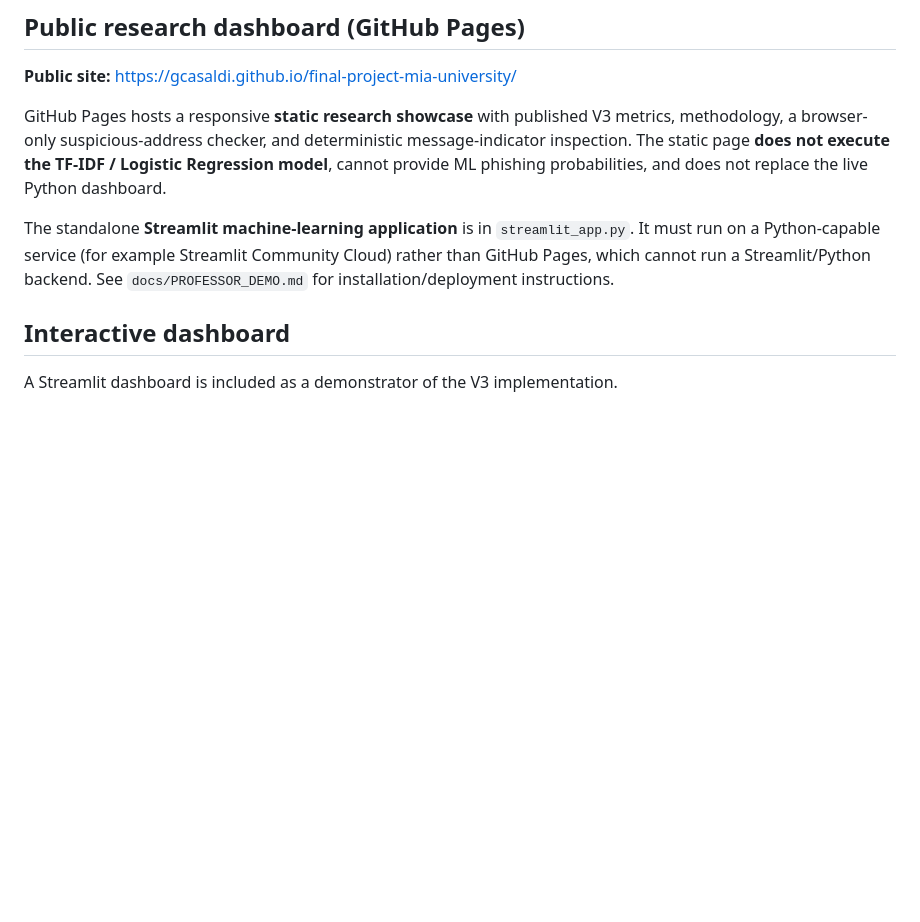
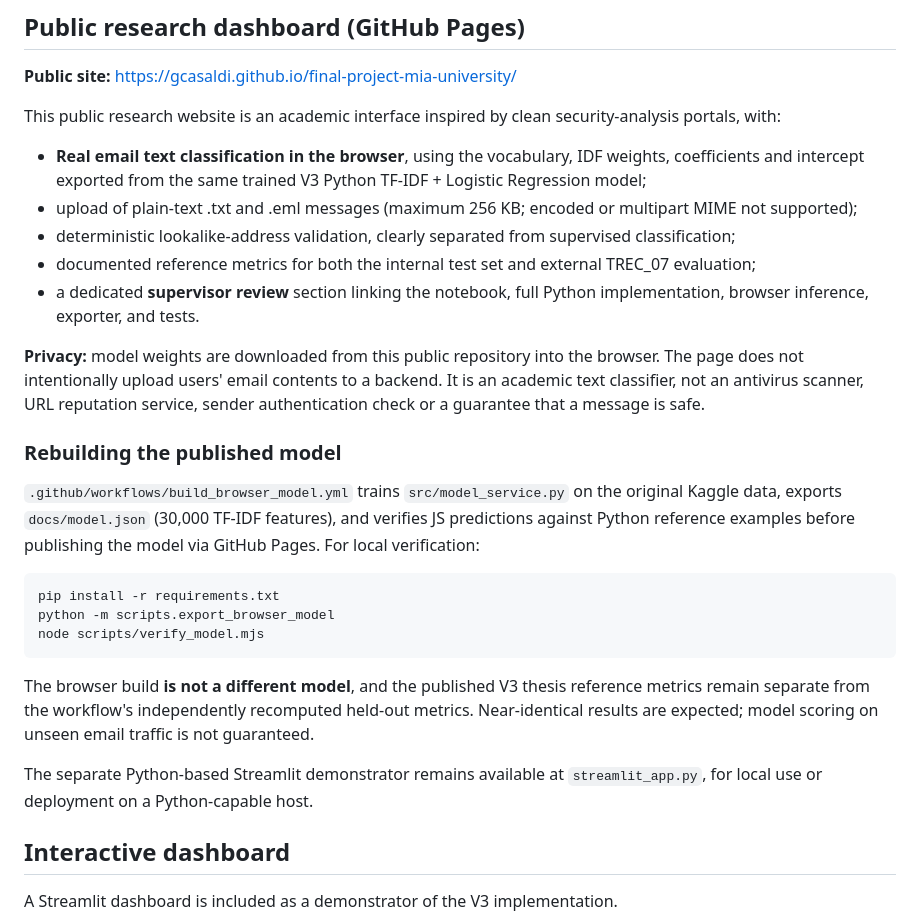
Before and after one commit to gcasaldi/final-project-mia-university, a Markdown page: README.md, the part around the change. Drawn GitHub-style; blank space fills up the shorter version.

Commit message:
Document verified browser ML inference, privacy, training workflow and professor resources

````diff
--- a/README.md
+++ b/README.md
@@ -74,9 +74,29 @@ final-project-mia-university/
 
 **Public site:** https://gcasaldi.github.io/final-project-mia-university/
 
-GitHub Pages hosts a responsive **static research showcase** with published V3 metrics, methodology, a browser-only suspicious-address checker, and deterministic message-indicator inspection. The static page **does not execute the TF-IDF / Logistic Regression model**, cannot provide ML phishing probabilities, and does not replace the live Python dashboard.
+This public research website is an academic interface inspired by clean security-analysis portals, with:
 
-The standalone **Streamlit machine-learning application** is in `streamlit_app.py`. It must run on a Python-capable service (for example Streamlit Community Cloud) rather than GitHub Pages, which cannot run a Streamlit/Python backend. See `docs/PROFESSOR_DEMO.md` for installation/deployment instructions.
+- **Real email text classification in the browser**, using the vocabulary, IDF weights, coefficients and intercept exported from the same trained V3 Python TF-IDF + Logistic Regression model;
+- upload of plain-text .txt and .eml messages (maximum 256 KB; encoded or multipart MIME not supported);
+- deterministic lookalike-address validation, clearly separated from supervised classification;
+- documented reference metrics for both the internal test set and external TREC_07 evaluation;
+- a dedicated **supervisor review** section linking the notebook, full Python implementation, browser inference, exporter, and tests.
+
+**Privacy:** model weights are downloaded from this public repository into the browser. The page does not intentionally upload users' email contents to a backend. It is an academic text classifier, not an antivirus scanner, URL reputation service, sender authentication check or a guarantee that a message is safe.
+
+### Rebuilding the published model
+
+`.github/workflows/build_browser_model.yml` trains `src/model_service.py` on the original Kaggle data, exports `docs/model.json` (30,000 TF-IDF features), and verifies JS predictions against Python reference examples before publishing the model via GitHub Pages. For local verification:
+
+```bash
+pip install -r requirements.txt
+python -m scripts.export_browser_model
+node scripts/verify_model.mjs
+```
+
+The browser build **is not a different model**, and the published V3 thesis reference metrics remain separate from the workflow's independently recomputed held-out metrics. Near-identical results are expected; model scoring on unseen email traffic is not guaranteed.
+
+The separate Python-based Streamlit demonstrator remains available at `streamlit_app.py`, for local use or deployment on a Python-capable host.
 
 ## Interactive dashboard
 
````
